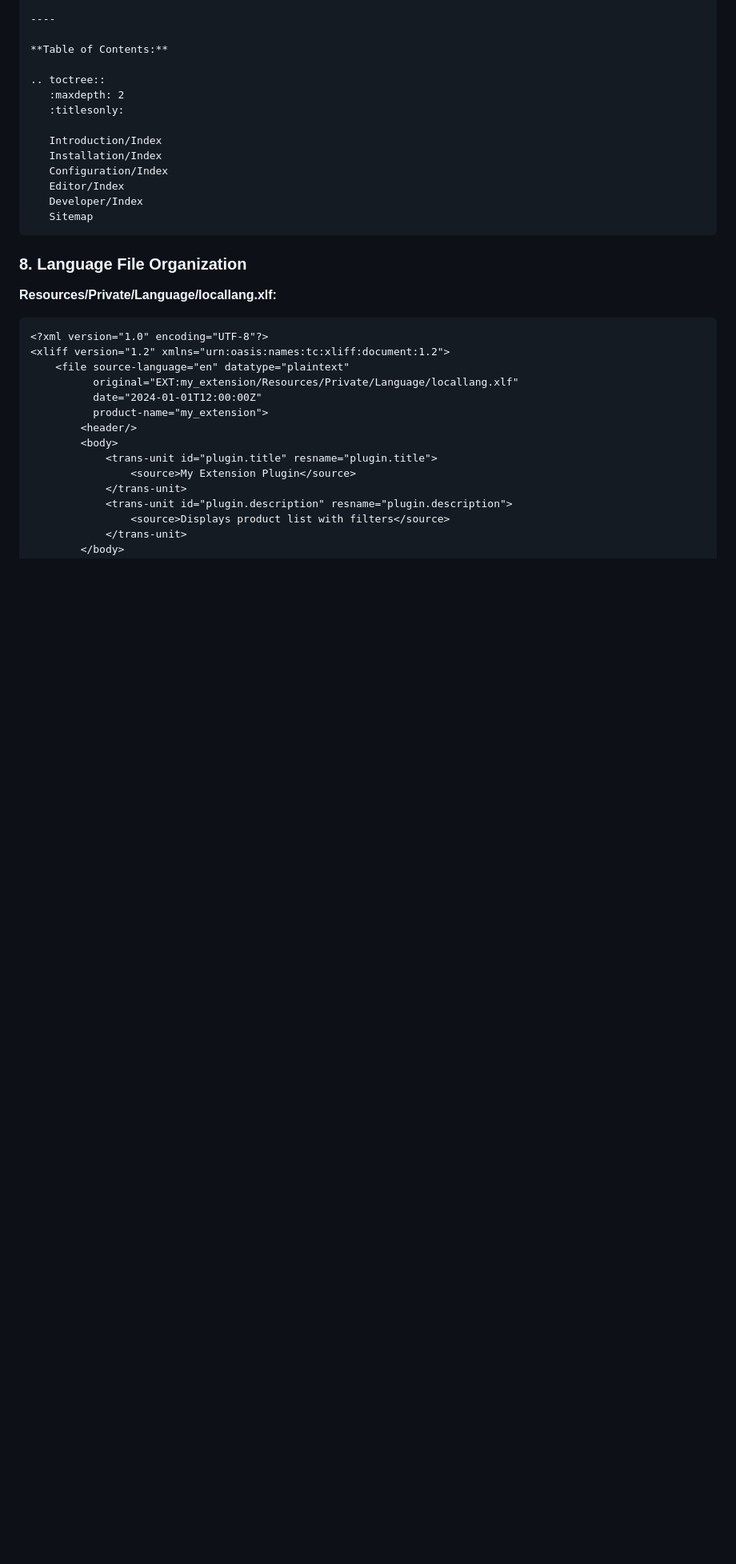
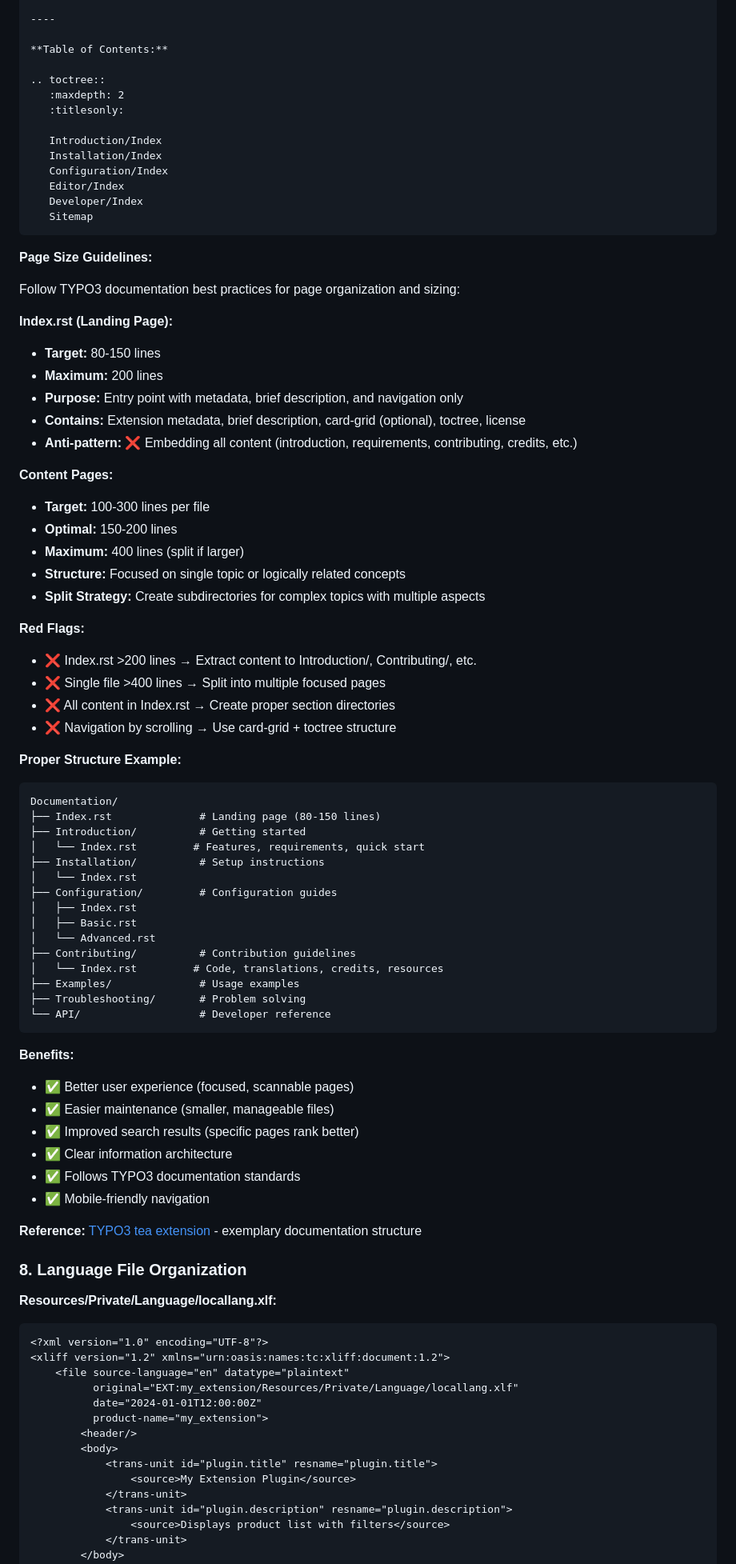
Before and after one commit to netresearch/typo3-conformance-skill, a Markdown page: references/best-practices.md, the part around the change. Shown at 80% size. GitHub-like rendering; blank space fills up the shorter version.

Commit message:
docs: add page size guidelines for TYPO3 documentation structure

````diff
--- a/references/best-practices.md
+++ b/references/best-practices.md
@@ -511,6 +511,59 @@ Clear and concise extension description explaining the purpose and main features
    Sitemap
 ```
 
+**Page Size Guidelines:**
+
+Follow TYPO3 documentation best practices for page organization and sizing:
+
+**Index.rst (Landing Page):**
+- **Target:** 80-150 lines
+- **Maximum:** 200 lines
+- **Purpose:** Entry point with metadata, brief description, and navigation only
+- **Contains:** Extension metadata, brief description, card-grid (optional), toctree, license
+- **Anti-pattern:** ❌ Embedding all content (introduction, requirements, contributing, credits, etc.)
+
+**Content Pages:**
+- **Target:** 100-300 lines per file
+- **Optimal:** 150-200 lines
+- **Maximum:** 400 lines (split if larger)
+- **Structure:** Focused on single topic or logically related concepts
+- **Split Strategy:** Create subdirectories for complex topics with multiple aspects
+
+**Red Flags:**
+- ❌ Index.rst >200 lines → Extract content to Introduction/, Contributing/, etc.
+- ❌ Single file >400 lines → Split into multiple focused pages
+- ❌ All content in Index.rst → Create proper section directories
+- ❌ Navigation by scrolling → Use card-grid + toctree structure
+
+**Proper Structure Example:**
+```
+Documentation/
+├── Index.rst              # Landing page (80-150 lines)
+├── Introduction/          # Getting started
+│   └── Index.rst         # Features, requirements, quick start
+├── Installation/          # Setup instructions
+│   └── Index.rst
+├── Configuration/         # Configuration guides
+│   ├── Index.rst
+│   ├── Basic.rst
+│   └── Advanced.rst
+├── Contributing/          # Contribution guidelines
+│   └── Index.rst         # Code, translations, credits, resources
+├── Examples/              # Usage examples
+├── Troubleshooting/       # Problem solving
+└── API/                   # Developer reference
+```
+
+**Benefits:**
+- ✅ Better user experience (focused, scannable pages)
+- ✅ Easier maintenance (smaller, manageable files)
+- ✅ Improved search results (specific pages rank better)
+- ✅ Clear information architecture
+- ✅ Follows TYPO3 documentation standards
+- ✅ Mobile-friendly navigation
+
+**Reference:** [TYPO3 tea extension](https://github.com/TYPO3BestPractices/tea) - exemplary documentation structure
+
 ### 8. Language File Organization
 
 **Resources/Private/Language/locallang.xlf:**
````
